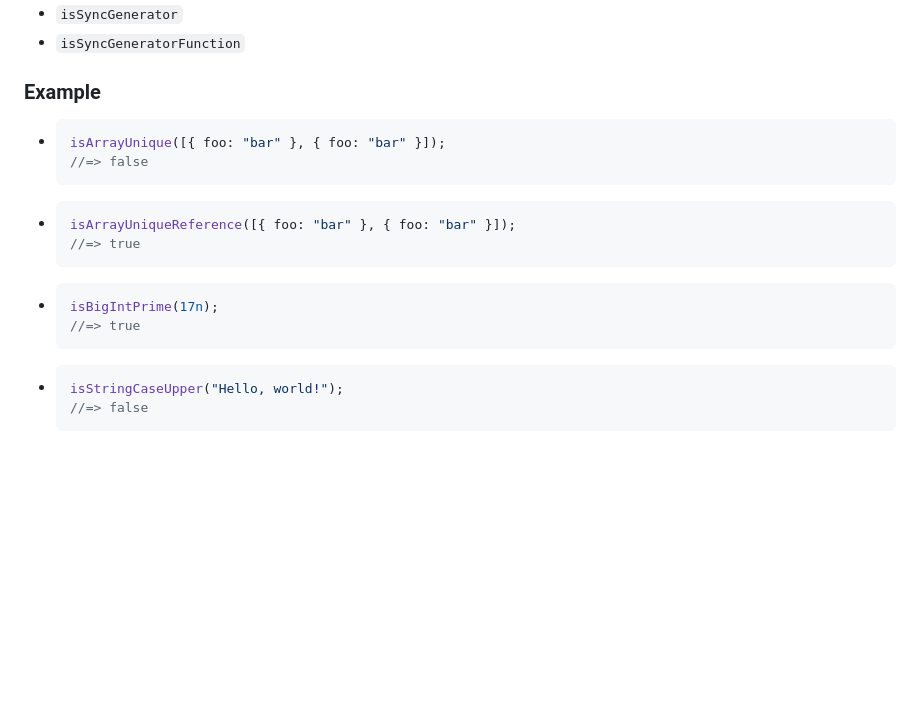
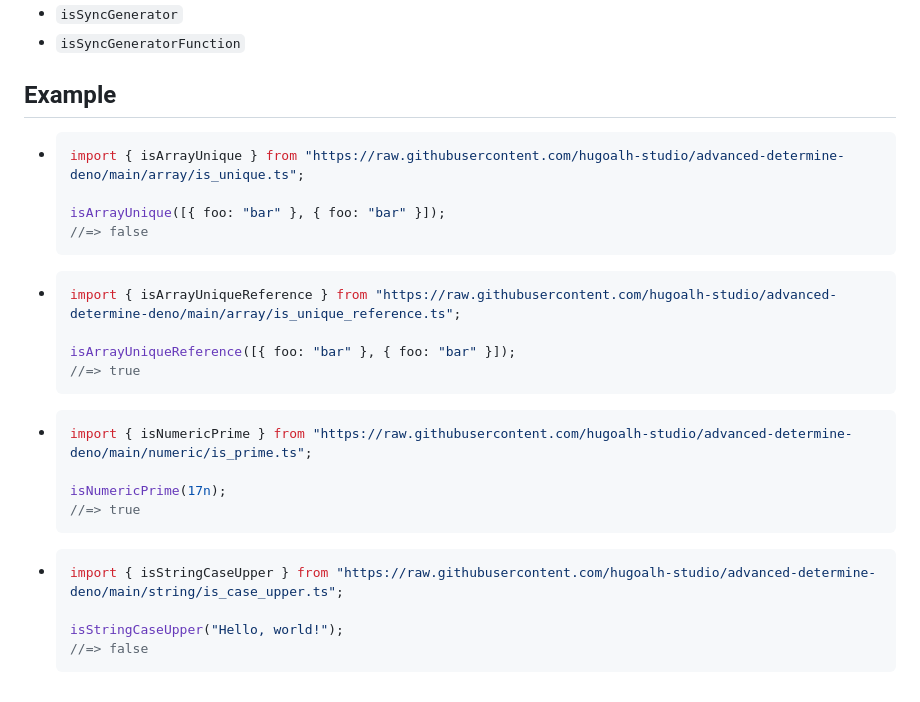
Before and after one commit to hugoalh-studio/advanced-determine-deno, a Markdown page: README.md, the part around one of its changes. GitHub-like rendering; blank space fills up the shorter version.

````diff
--- a/README.md
+++ b/README.md
@@ -73,21 +85,29 @@ import * as advancedDetermine from "<URL>";// Namespace Import
 - `isSyncGenerator`
 - `isSyncGeneratorFunction`
 
-### Example
+## Example
 
 - ```ts
+  import { isArrayUnique } from "https://raw.githubusercontent.com/hugoalh-studio/advanced-determine-deno/main/array/is_unique.ts";
+
   isArrayUnique([{ foo: "bar" }, { foo: "bar" }]);
   //=> false
   ```
 - ```ts
+  import { isArrayUniqueReference } from "https://raw.githubusercontent.com/hugoalh-studio/advanced-determine-deno/main/array/is_unique_reference.ts";
+
   isArrayUniqueReference([{ foo: "bar" }, { foo: "bar" }]);
   //=> true
   ```
 - ```ts
-  isBigIntPrime(17n);
+  import { isNumericPrime } from "https://raw.githubusercontent.com/hugoalh-studio/advanced-determine-deno/main/numeric/is_prime.ts";
+
+  isNumericPrime(17n);
   //=> true
   ```
 - ```ts
+  import { isStringCaseUpper } from "https://raw.githubusercontent.com/hugoalh-studio/advanced-determine-deno/main/string/is_case_upper.ts";
+
   isStringCaseUpper("Hello, world!");
   //=> false
   ```
````
Also changed, not shown: other parts of README.md (+33 -21 lines).
